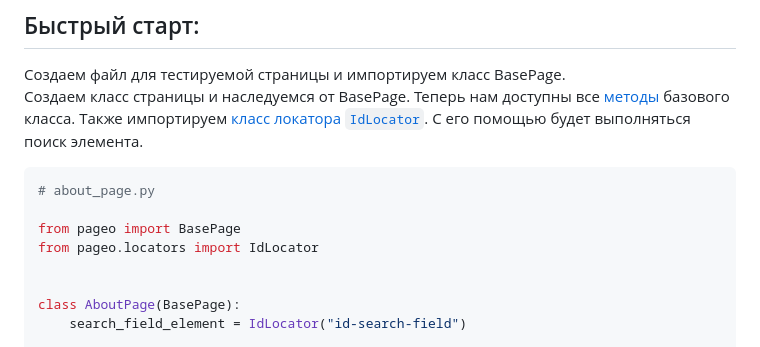
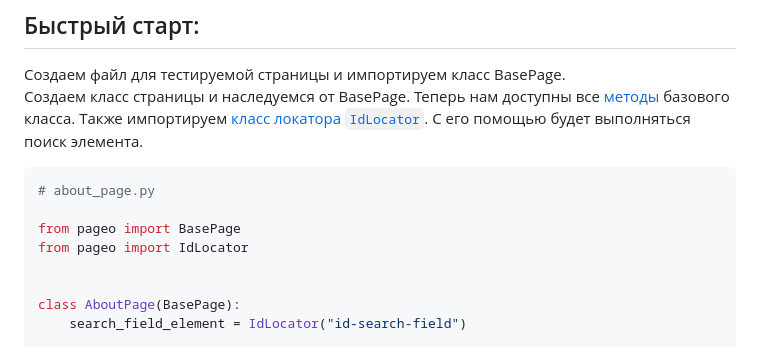
Before and after one commit to dmitryvshivtsev/pageo, a Markdown page: README.md, the part around the change. Drawn GitHub-style.

Commit message:
docs: update readme

```diff
--- a/README.md
+++ b/README.md
@@ -70,7 +70,7 @@ Cоздаем файл для тестируемой страницы и имп
 # about_page.py
 
 from pageo import BasePage
-from pageo.locators import IdLocator
+from pageo import IdLocator
 
 
 class AboutPage(BasePage):
```
